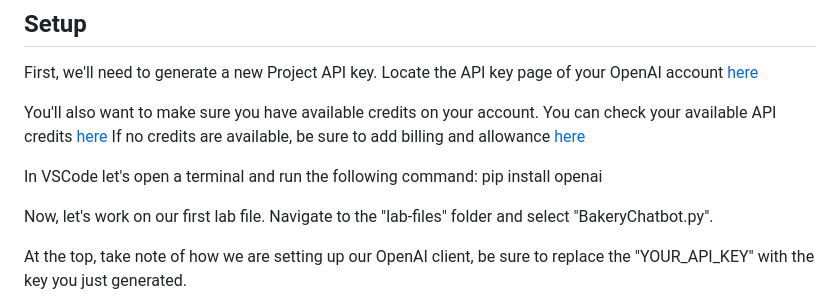
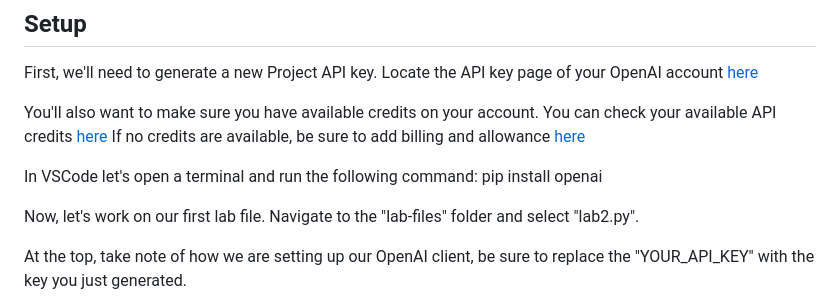
Before and after one commit to dwhiteheadCEI/intro-to-openai-development, a Markdown page: labs/lab2-using-the-API.md, the part around the change. Drawn GitHub-style.

Commit message:
Update filename to match the repo file name

```diff
--- a/labs/lab2-using-the-API.md
+++ b/labs/lab2-using-the-API.md
@@ -16,7 +16,7 @@ If no credits are available, be sure to add billing and allowance [here](https:/
 In VSCode let's open a terminal and run the following command:
     pip install openai
 
-Now, let's work on our first lab file. Navigate to the "lab-files" folder and select "BakeryChatbot.py".
+Now, let's work on our first lab file. Navigate to the "lab-files" folder and select "lab2.py".
 
 At the top, take note of how we are setting up our OpenAI client, be sure to replace the "YOUR_API_KEY" with the key you just generated.
 
```
